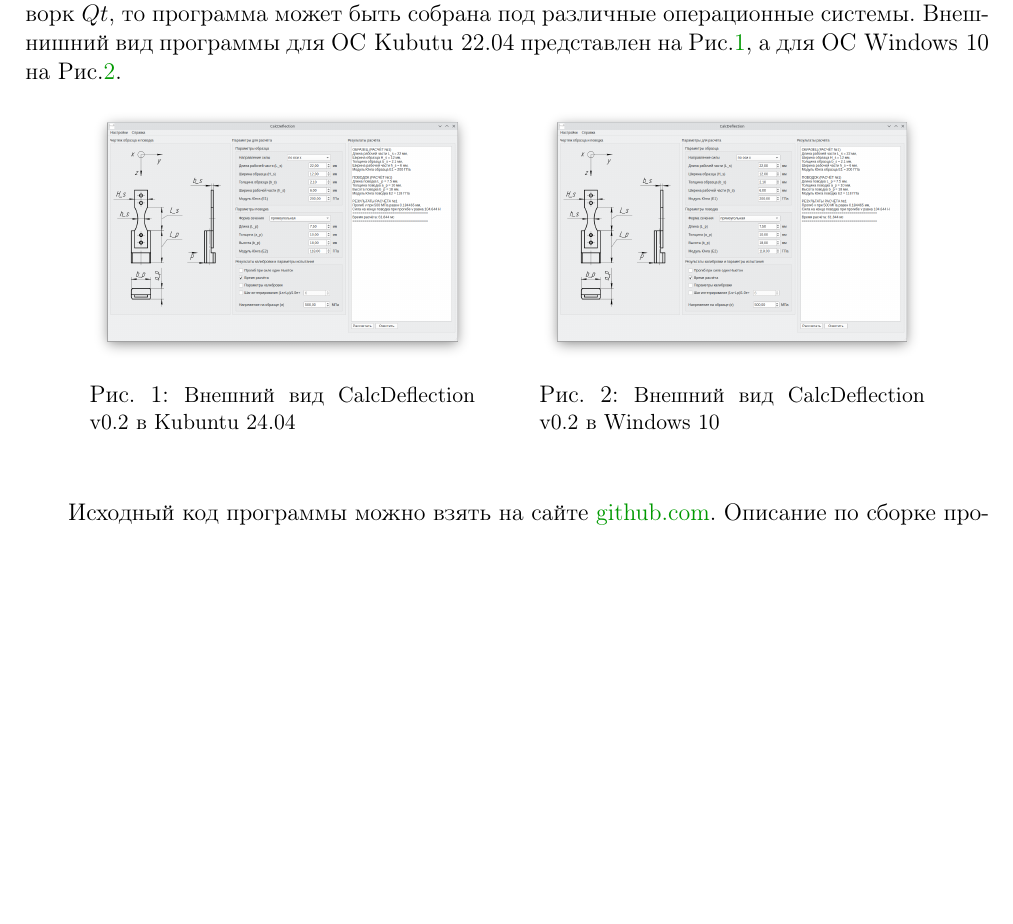
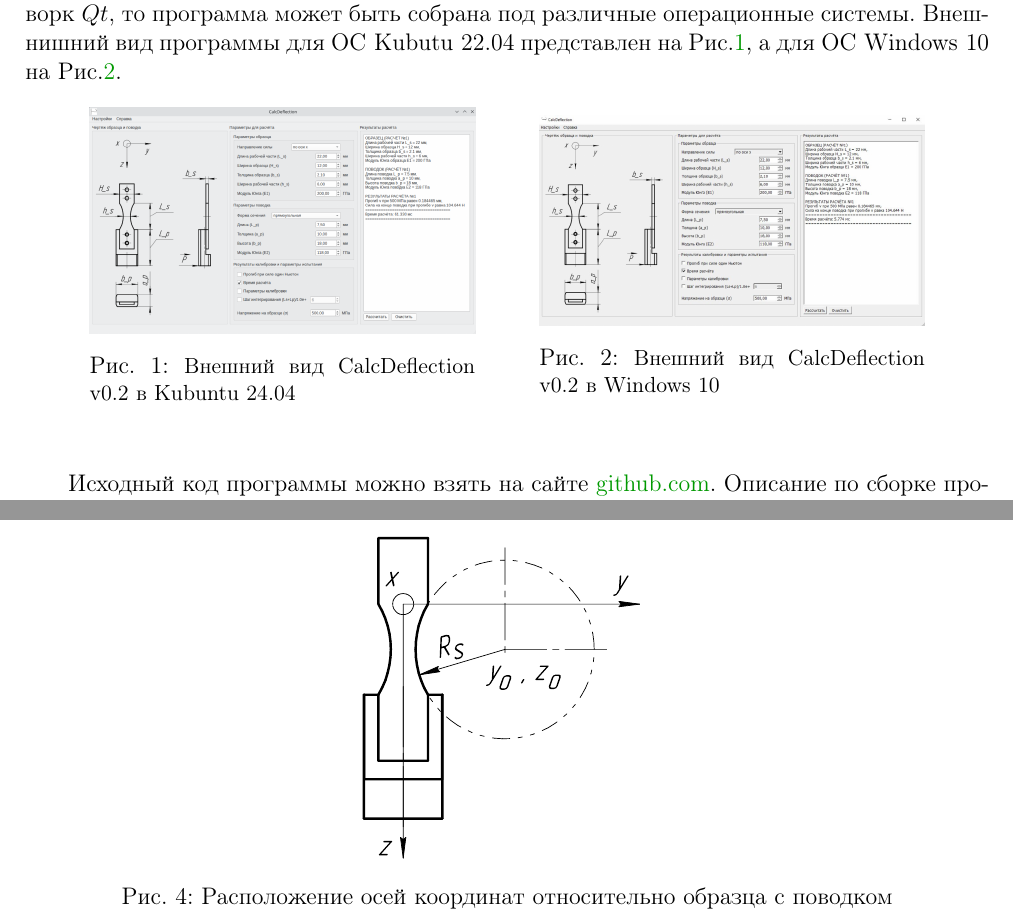
Before and after one commit to Automation-group/FatigueCantileverBend_PIU-5, a LaTeX document (programs/CalcDeflection/doc/CalcDeflection_doc.tex, which reads programs/CalcDeflection/doc/aboutProg.tex, programs/CalcDeflection/doc/algDeflection.tex): part of page 3 of 7 before the commit and two parts of pages 3 and 6 of 7 after it, the two joined at a grey line, cut so that both start at the same text, the shorter picture padded with empty space. Compiled offline with pdfLaTeX.

Commit message:
Продолжил написание документации.

```diff
--- a/programs/CalcDeflection/doc/aboutProg.tex
+++ b/programs/CalcDeflection/doc/aboutProg.tex
@@ -27,7 +27,7 @@
 		\end{minipage}
 		\hfill
 		\begin{minipage}[ht]{0.4\linewidth}
-			\includegraphics[width=1.0\textwidth]{image/CalcDeflection_screen_linux.png}
+			\includegraphics[width=1.0\textwidth]{image/CalcDeflection_screen_windows.png}
 			\caption{\small Внешний вид CalcDeflection v0.2 в Windows 10}
 			\label{fig:calcDeflection_windows}
 		\end{minipage}
--- a/programs/CalcDeflection/doc/algDeflection.tex
+++ b/programs/CalcDeflection/doc/algDeflection.tex
@@ -127,6 +127,8 @@
 
-%\begin{wrapfigure}{2}{200pt}
-%    \includesvg[width=2.3in]{image/sampleRadiusWorkingPart_rectangularLeash_force_X-axis.svg}
-%    \caption {Образец с поводком прямоугольного сечения и силой приложенной по оси $x$}
-%    \label{fig:rectangularLeash_force_X-axis}
-%\end{wrapfigure}
+\begin{figure}[h]
+	\begin{center}
+		\includesvg[width=0.3\textwidth]{image/sample_leash.svg}
+		\caption {Расположение осей координат относительно образца с поводком}
+		\label{fig:sample_and_leash}
+    \end{center}
+\end{figure}
```
Also changed, not shown: programs/CalcDeflection/doc/image/CalcDeflection_screen_linux.png, programs/CalcDeflection/doc/image/CalcDeflection_screen_windows.png (added), programs/CalcDeflection/doc/image/sample_leash.svg (added), programs/CalcDeflection/doc/algDeflection.tex (2 more changed lines).
